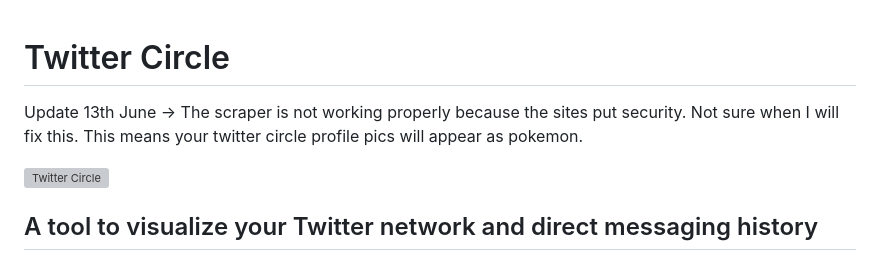
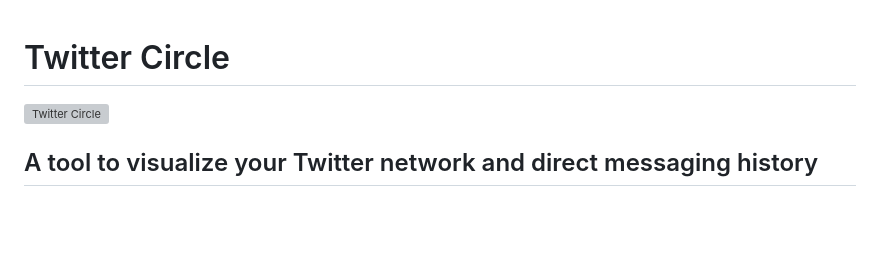
Before and after one commit to sankalp1999/twitter-circle, a Markdown page: README.md, the part around the change. Drawn GitHub-style; blank space fills up the shorter version; grey boxes are pictures that could not be loaded.

```diff
--- a/README.md
+++ b/README.md
@@ -1,7 +1,6 @@
 # Twitter Circle
 
-Update 13th June -> The scraper is not working properly because the sites put security. Not sure
-when I will fix this. This means your twitter circle profile pics will appear as pokemon.
+
 
 ![Twitter Circle](static/example2.png)
 
```
